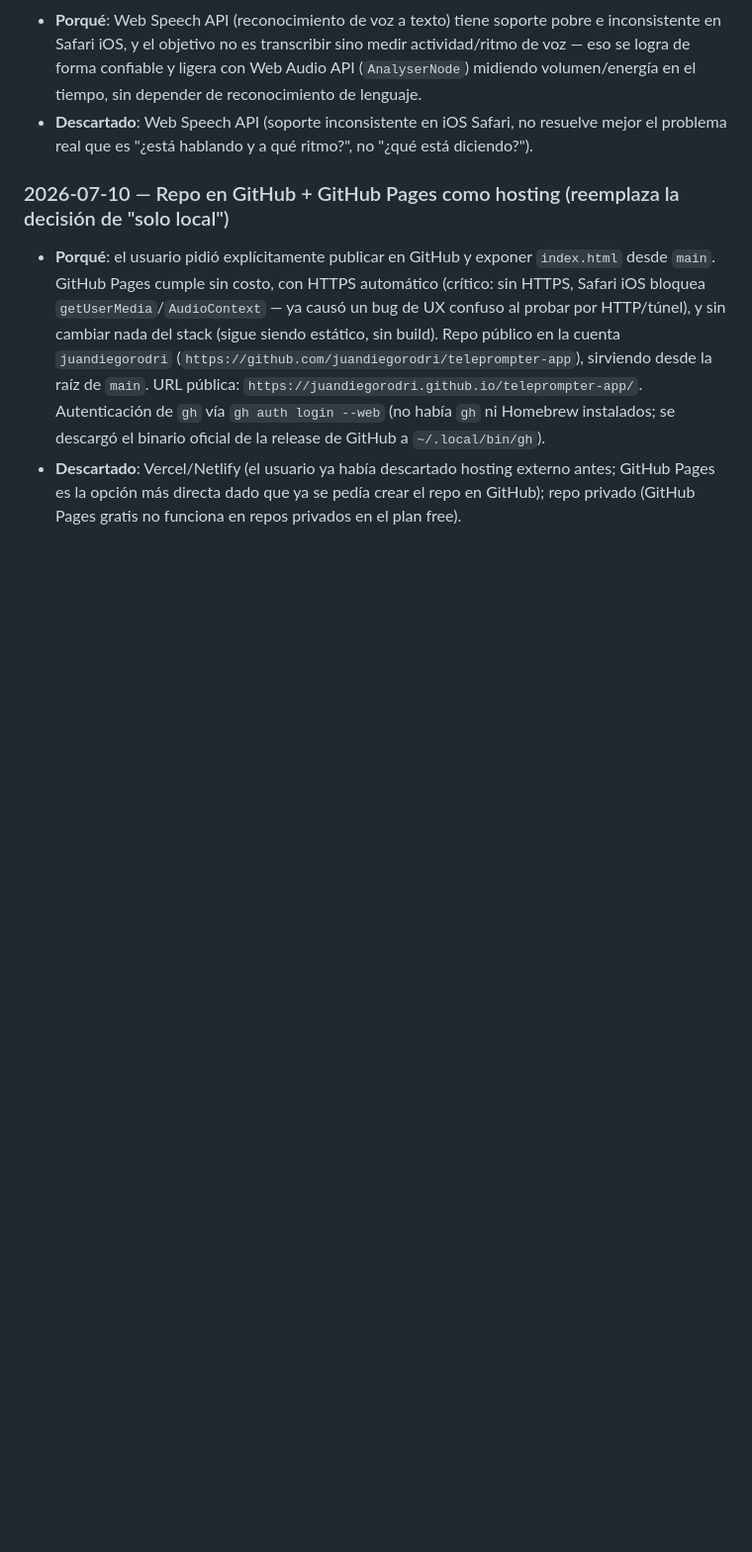
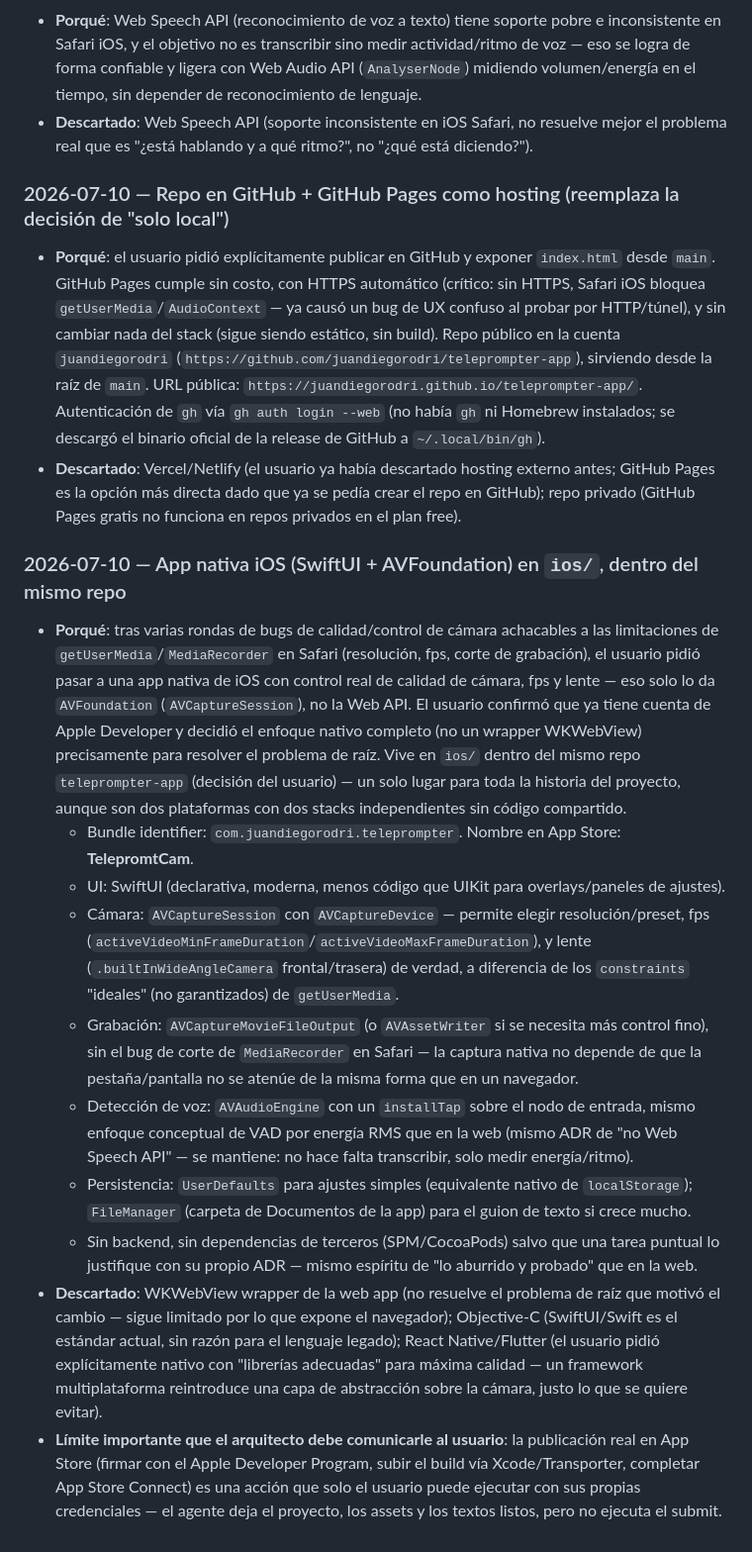
Before and after one commit to juandiegorodri/teleprompter-app, a Markdown page: control/ARQUITECTURA.md, the part around the change. Shown at 99% size. Rendered like a GitHub page; blank space fills up the shorter version.

Commit message:
ADR: app nativa iOS (SwiftUI + AVFoundation) en ios/

```diff
--- a/control/ARQUITECTURA.md
+++ b/control/ARQUITECTURA.md
@@ -54,3 +54,40 @@ archivo por archivo vive en MAPA.md.
 - **Descartado**: Vercel/Netlify (el usuario ya había descartado hosting externo antes; GitHub
   Pages es la opción más directa dado que ya se pedía crear el repo en GitHub); repo privado
   (GitHub Pages gratis no funciona en repos privados en el plan free).
+
+### 2026-07-10 — App nativa iOS (SwiftUI + AVFoundation) en `ios/`, dentro del mismo repo
+
+- **Porqué**: tras varias rondas de bugs de calidad/control de cámara achacables a las
+  limitaciones de `getUserMedia`/`MediaRecorder` en Safari (resolución, fps, corte de grabación),
+  el usuario pidió pasar a una app nativa de iOS con control real de calidad de cámara, fps y
+  lente — eso solo lo da `AVFoundation` (`AVCaptureSession`), no la Web API. El usuario confirmó
+  que ya tiene cuenta de Apple Developer y decidió el enfoque nativo completo (no un wrapper
+  WKWebView) precisamente para resolver el problema de raíz. Vive en `ios/` dentro del mismo repo
+  `teleprompter-app` (decisión del usuario) — un solo lugar para toda la historia del proyecto,
+  aunque son dos plataformas con dos stacks independientes sin código compartido.
+  - Bundle identifier: `com.juandiegorodri.teleprompter`. Nombre en App Store: **TelepromtCam**.
+  - UI: SwiftUI (declarativa, moderna, menos código que UIKit para overlays/paneles de ajustes).
+  - Cámara: `AVCaptureSession` con `AVCaptureDevice` — permite elegir resolución/preset, fps
+    (`activeVideoMinFrameDuration`/`activeVideoMaxFrameDuration`), y lente (`.builtInWideAngleCamera`
+    frontal/trasera) de verdad, a diferencia de los `constraints` "ideales" (no garantizados) de
+    `getUserMedia`.
+  - Grabación: `AVCaptureMovieFileOutput` (o `AVAssetWriter` si se necesita más control fino),
+    sin el bug de corte de `MediaRecorder` en Safari — la captura nativa no depende de que la
+    pestaña/pantalla no se atenúe de la misma forma que en un navegador.
+  - Detección de voz: `AVAudioEngine` con un `installTap` sobre el nodo de entrada, mismo enfoque
+    conceptual de VAD por energía RMS que en la web (mismo ADR de "no Web Speech API" — se
+    mantiene: no hace falta transcribir, solo medir energía/ritmo).
+  - Persistencia: `UserDefaults` para ajustes simples (equivalente nativo de `localStorage`);
+    `FileManager` (carpeta de Documentos de la app) para el guion de texto si crece mucho.
+  - Sin backend, sin dependencias de terceros (SPM/CocoaPods) salvo que una tarea puntual lo
+    justifique con su propio ADR — mismo espíritu de "lo aburrido y probado" que en la web.
+- **Descartado**: WKWebView wrapper de la web app (no resuelve el problema de raíz que motivó el
+  cambio — sigue limitado por lo que expone el navegador); Objective-C (SwiftUI/Swift es el
+  estándar actual, sin razón para el lenguaje legado); React Native/Flutter (el usuario pidió
+  explícitamente nativo con "librerías adecuadas" para máxima calidad — un framework
+  multiplataforma reintroduce una capa de abstracción sobre la cámara, justo lo que se quiere
+  evitar).
+- **Límite importante que el arquitecto debe comunicarle al usuario**: la publicación real en App
+  Store (firmar con el Apple Developer Program, subir el build vía Xcode/Transporter, completar
+  App Store Connect) es una acción que solo el usuario puede ejecutar con sus propias credenciales
+  — el agente deja el proyecto, los assets y los textos listos, pero no ejecuta el submit.
```
